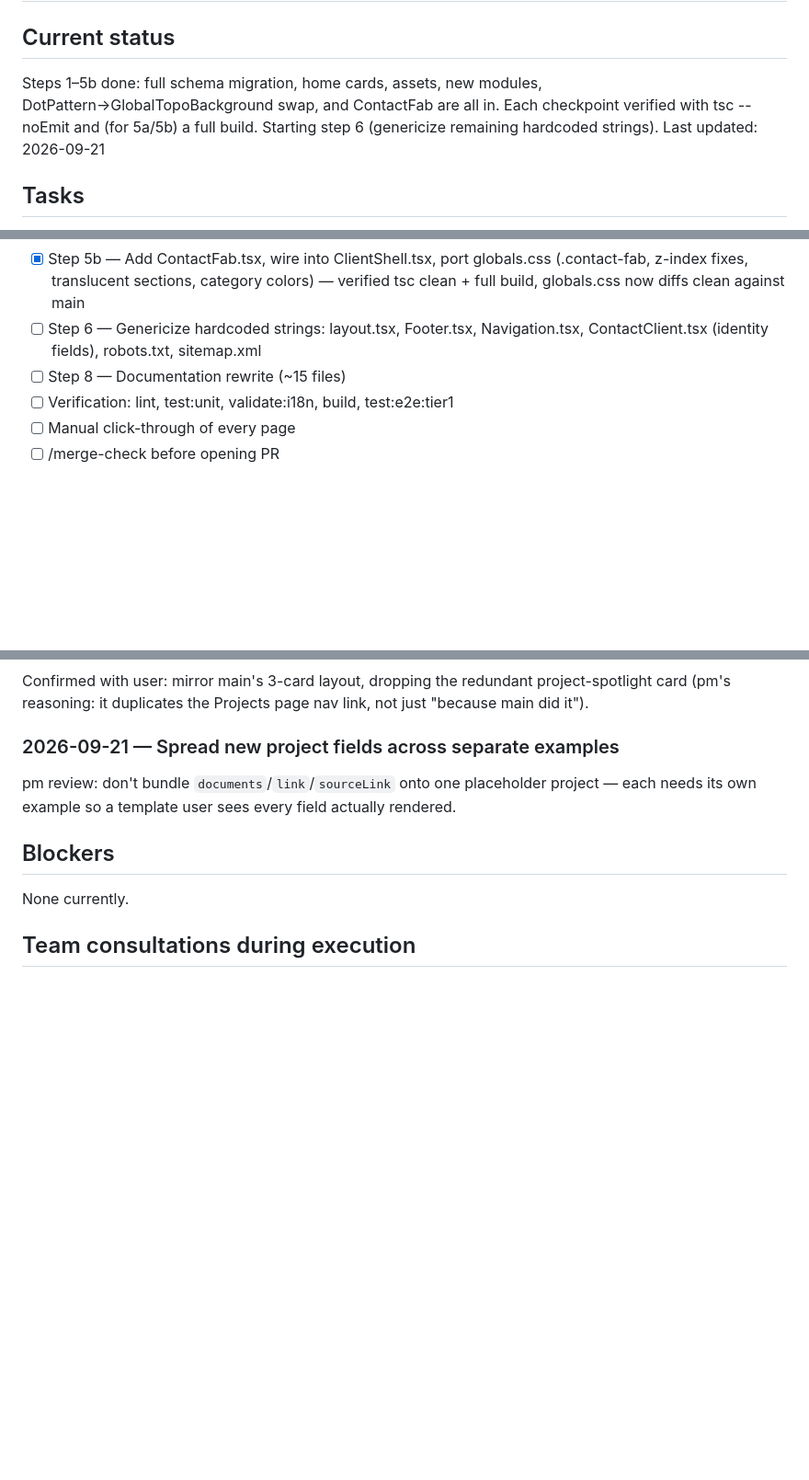
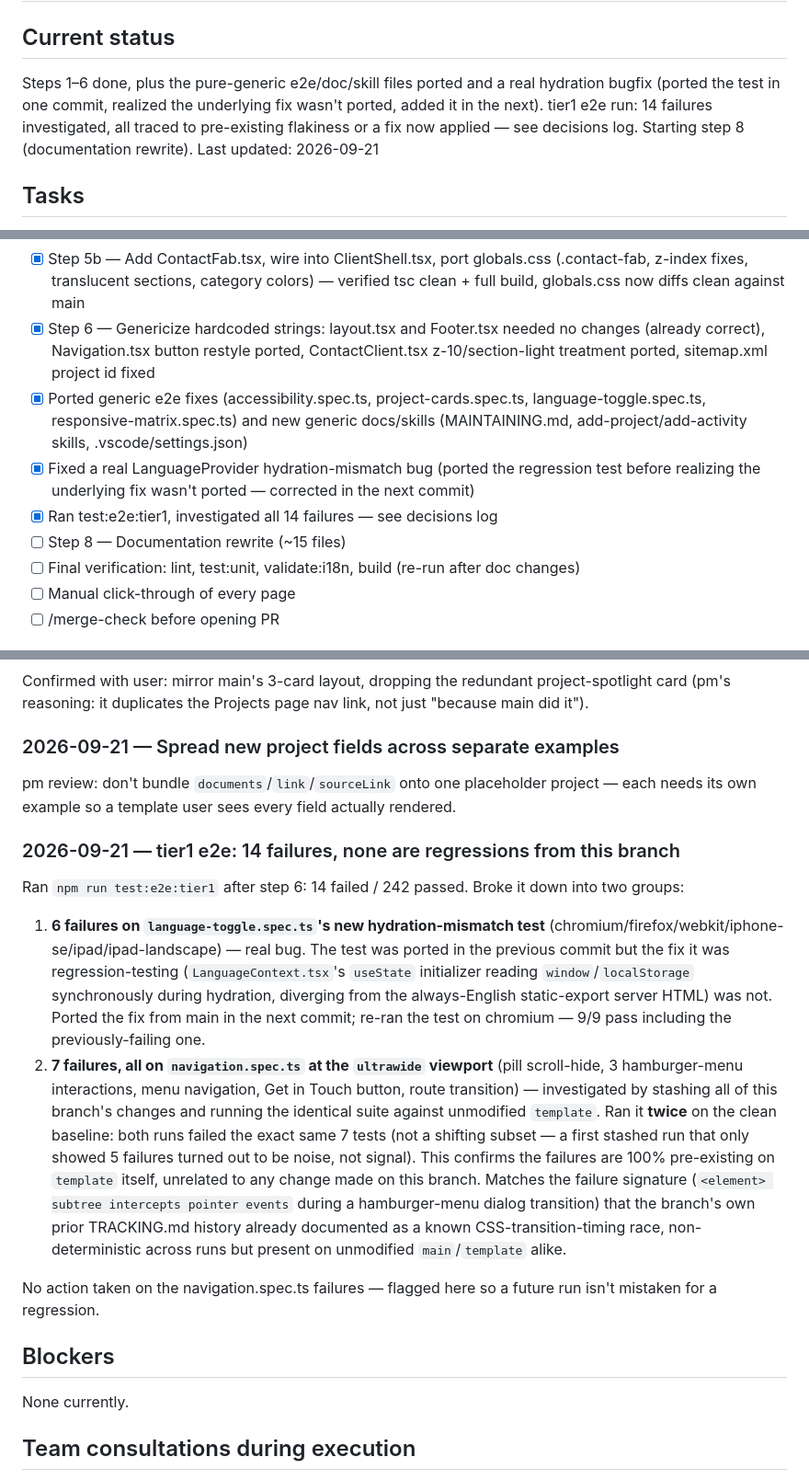
Before and after one commit to tkobler/Peronnal-Website, a Markdown page: TRACKING.md, 3 parts joined by grey strips. Shown at 92% size. GitHub-like rendering; blank space fills up the shorter version.

Commit message:
Update tracking: steps 1-6 complete, tier1 e2e investigated Co-Authored-By: Claude Sonnet 5 <noreply@anthropic.com>

```diff
--- a/TRACKING.md
+++ b/TRACKING.md
@@ -1,7 +1,7 @@
 # Sync template with main — Tracking
 
 ## Current status
-Steps 1–5b done: full schema migration, home cards, assets, new modules, DotPattern→GlobalTopoBackground swap, and ContactFab are all in. Each checkpoint verified with tsc --noEmit and (for 5a/5b) a full build. Starting step 6 (genericize remaining hardcoded strings).
+Steps 1–6 done, plus the pure-generic e2e/doc/skill files ported and a real hydration bugfix (ported the test in one commit, realized the underlying fix wasn't ported, added it in the next). tier1 e2e run: 14 failures investigated, all traced to pre-existing flakiness or a fix now applied — see decisions log. Starting step 8 (documentation rewrite).
 Last updated: 2026-09-21
 
 ## Tasks
@@ -19,9 +19,12 @@ Last updated: 2026-09-21
 - [x] Step 4 — New standalone modules: contours.ts, trailPath.ts, GlobalTopoBackground.tsx, useHashScroll.ts (ported from main, scrubbed one stray "Tim" code comment)
 - [x] Step 5a — Delete DotPattern.tsx + Schematic type, rewire ClientShell.tsx to GlobalTopoBackground — verified tsc clean + full build
 - [x] Step 5b — Add ContactFab.tsx, wire into ClientShell.tsx, port globals.css (.contact-fab, z-index fixes, translucent sections, category colors) — verified tsc clean + full build, globals.css now diffs clean against main
-- [ ] Step 6 — Genericize hardcoded strings: layout.tsx, Footer.tsx, Navigation.tsx, ContactClient.tsx (identity fields), robots.txt, sitemap.xml
+- [x] Step 6 — Genericize hardcoded strings: layout.tsx and Footer.tsx needed no changes (already correct), Navigation.tsx button restyle ported, ContactClient.tsx z-10/section-light treatment ported, sitemap.xml project id fixed
+- [x] Ported generic e2e fixes (accessibility.spec.ts, project-cards.spec.ts, language-toggle.spec.ts, responsive-matrix.spec.ts) and new generic docs/skills (MAINTAINING.md, add-project/add-activity skills, .vscode/settings.json)
+- [x] Fixed a real LanguageProvider hydration-mismatch bug (ported the regression test before realizing the underlying fix wasn't ported — corrected in the next commit)
+- [x] Ran test:e2e:tier1, investigated all 14 failures — see decisions log
 - [ ] Step 8 — Documentation rewrite (~15 files)
-- [ ] Verification: lint, test:unit, validate:i18n, build, test:e2e:tier1
+- [ ] Final verification: lint, test:unit, validate:i18n, build (re-run after doc changes)
 - [ ] Manual click-through of every page
 - [ ] /merge-check before opening PR
 
@@ -42,6 +45,14 @@ Confirmed with user: mirror main's 3-card layout, dropping the redundant project
 ### 2026-09-21 — Spread new project fields across separate examples
 pm review: don't bundle `documents`/`link`/`sourceLink` onto one placeholder project — each needs its own example so a template user sees every field actually rendered.
 
+### 2026-09-21 — tier1 e2e: 14 failures, none are regressions from this branch
+Ran `npm run test:e2e:tier1` after step 6: 14 failed / 242 passed. Broke it down into two groups:
+
+1. **6 failures on `language-toggle.spec.ts`'s new hydration-mismatch test** (chromium/firefox/webkit/iphone-se/ipad/ipad-landscape) — real bug. The test was ported in the previous commit but the fix it was regression-testing (`LanguageContext.tsx`'s `useState` initializer reading `window`/`localStorage` synchronously during hydration, diverging from the always-English static-export server HTML) was not. Ported the fix from main in the next commit; re-ran the test on chromium — 9/9 pass including the previously-failing one.
+2. **7 failures, all on `navigation.spec.ts` at the `ultrawide` viewport** (pill scroll-hide, 3 hamburger-menu interactions, menu navigation, Get in Touch button, route transition) — investigated by stashing all of this branch's changes and running the identical suite against unmodified `template`. Ran it **twice** on the clean baseline: both runs failed the exact same 7 tests (not a shifting subset — a first stashed run that only showed 5 failures turned out to be noise, not signal). This confirms the failures are 100% pre-existing on `template` itself, unrelated to any change made on this branch. Matches the failure signature (`<element> subtree intercepts pointer events` during a hamburger-menu dialog transition) that the branch's own prior TRACKING.md history already documented as a known CSS-transition-timing race, non-deterministic across runs but present on unmodified `main`/`template` alike.
+
+No action taken on the navigation.spec.ts failures — flagged here so a future run isn't mistaken for a regression.
+
 ## Blockers
 None currently.
 
```
